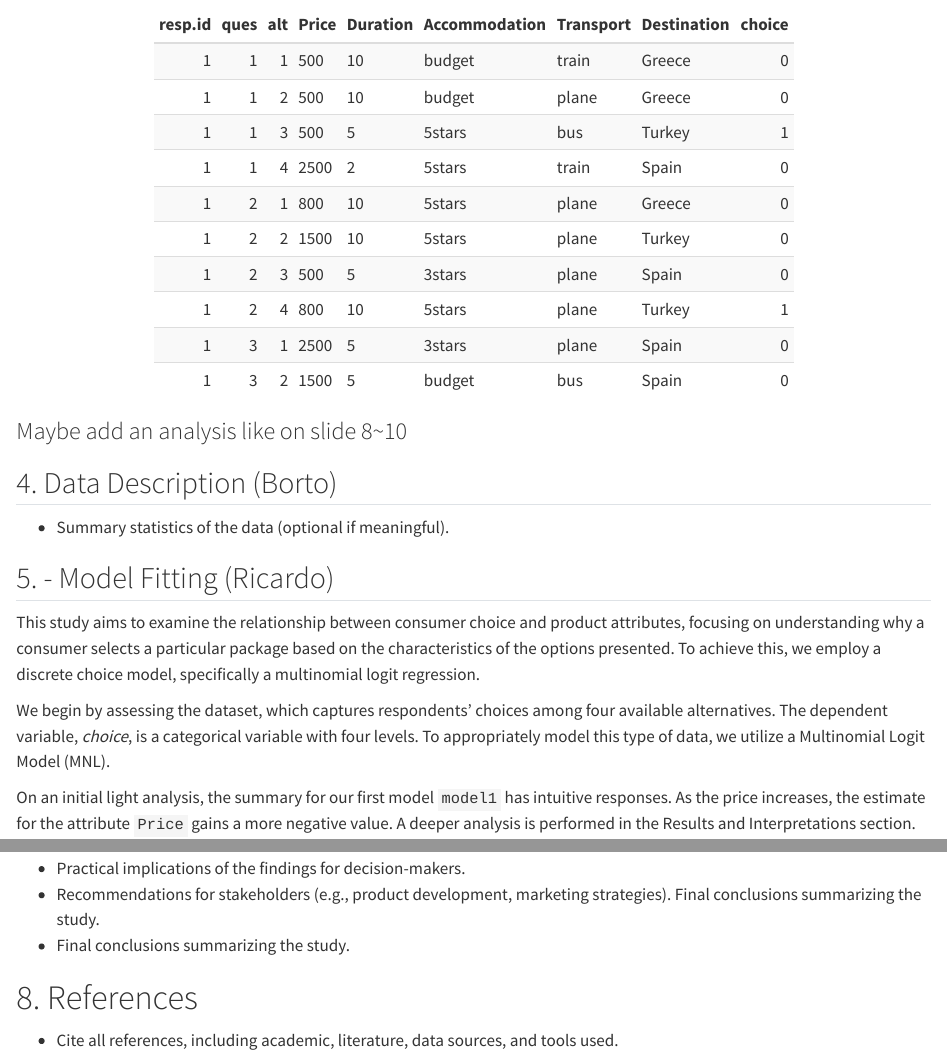
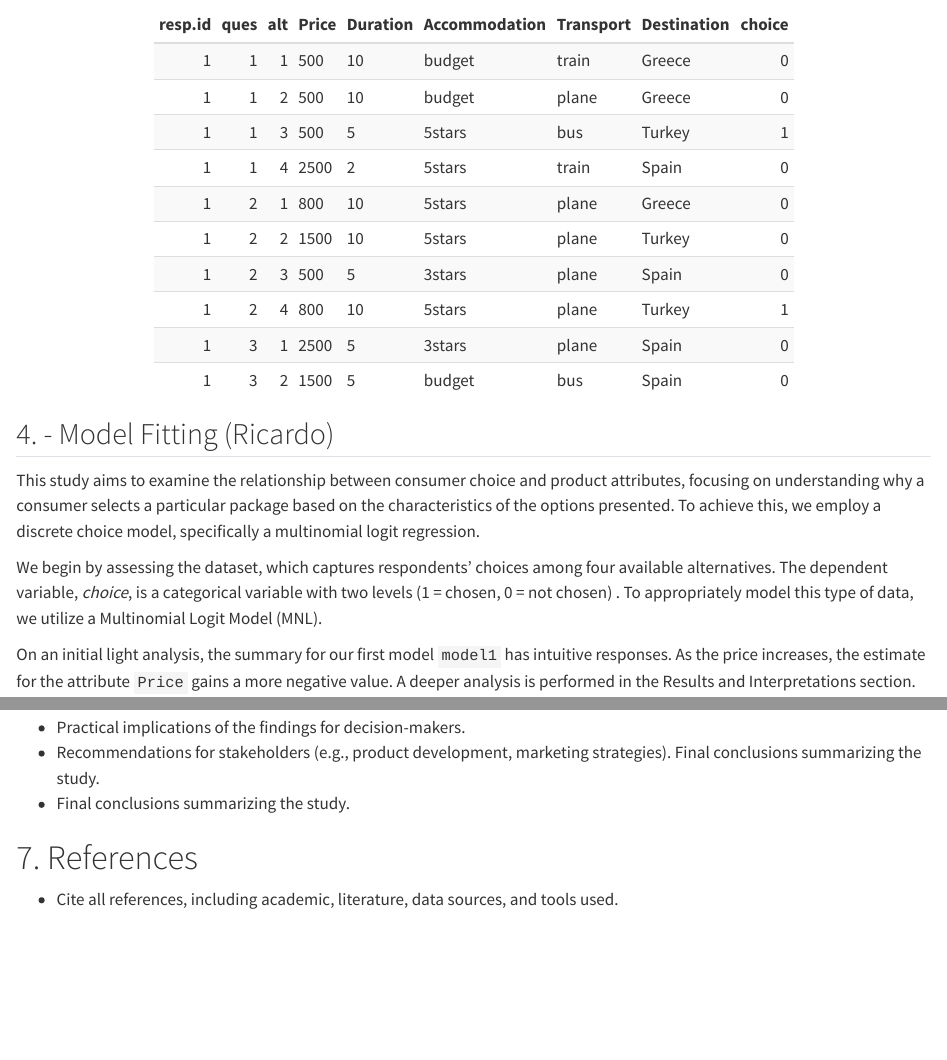
Before and after one commit to JoaquinLCalvo/ConjointAnalysis-TourAgency-2024, a Quarto document (final_report.qmd): the page in a window 1100 px wide, from 7330 px down, and a second part further down, joined at a grey line. Rendered offline with R 4.5, knitr and Pandoc in place of Quarto, with nearby package versions; some code elsewhere in the file could not run offline.

Commit message:
Update final report

````diff
--- a/final_report.qmd
+++ b/final_report.qmd
@@ -139,17 +139,11 @@ kable(head(vacation, 10), format = "html", table.attr = "style='width:70%; margi
 
 ```
 
-### Maybe add an analysis like on slide 8\~10
-
-## 4. Data Description (Borto)
-
--   Summary statistics of the data (optional if meaningful).
-
-## 5. - Model Fitting (Ricardo)
+## 4. - Model Fitting (Ricardo)
 
 This study aims to examine the relationship between consumer choice and product attributes, focusing on understanding why a consumer selects a particular package based on the characteristics of the options presented. To achieve this, we employ a discrete choice model, specifically a multinomial logit regression.
 
-We begin by assessing the dataset, which captures respondents' choices among four available alternatives. The dependent variable, *choice*, is a categorical variable with four levels. To appropriately model this type of data, we utilize a Multinomial Logit Model (MNL).
+We begin by assessing the dataset, which captures respondents' choices among four available alternatives. The dependent variable, *choice*, is a categorical variable with two levels (1 = chosen, 0 = not chosen) . To appropriately model this type of data, we utilize a Multinomial Logit Model (MNL).
 
 On an initial light analysis, the summary for our first model `model1` has intuitive responses. As the price increases, the estimate for the attribute `Price` gains a more negative value. A deeper analysis is performed in the Results and Interpretations section.
 
@@ -204,6 +198,6 @@ Again, we formally evaluate the decision to transform the attribute from quantit
 -   Recommendations for stakeholders (e.g., product development, marketing strategies). Final conclusions summarizing the study.
 -   Final conclusions summarizing the study.
 
-# 8. References
+# 7. References
 
 -   Cite all references, including academic, literature, data sources, and tools used.
````
Also changed, not shown: final_report.qmd (4 more changed lines).
